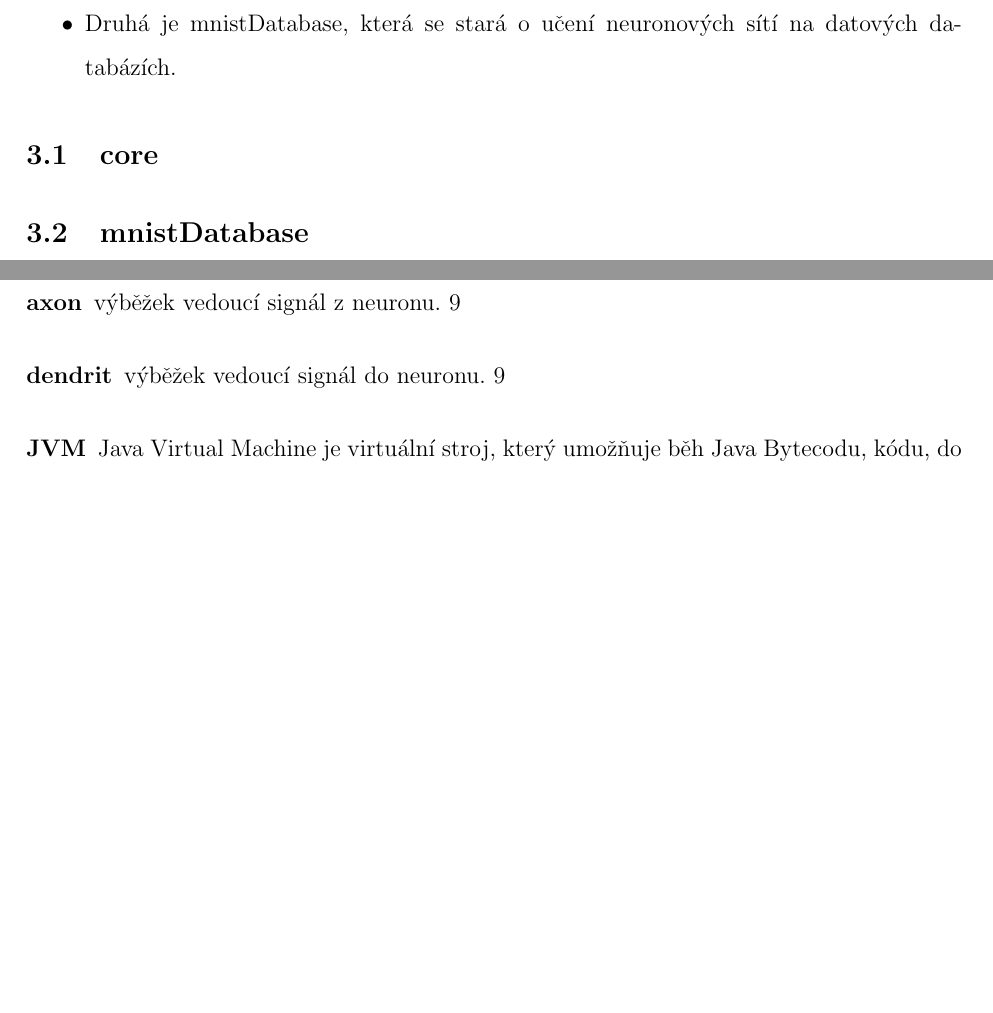
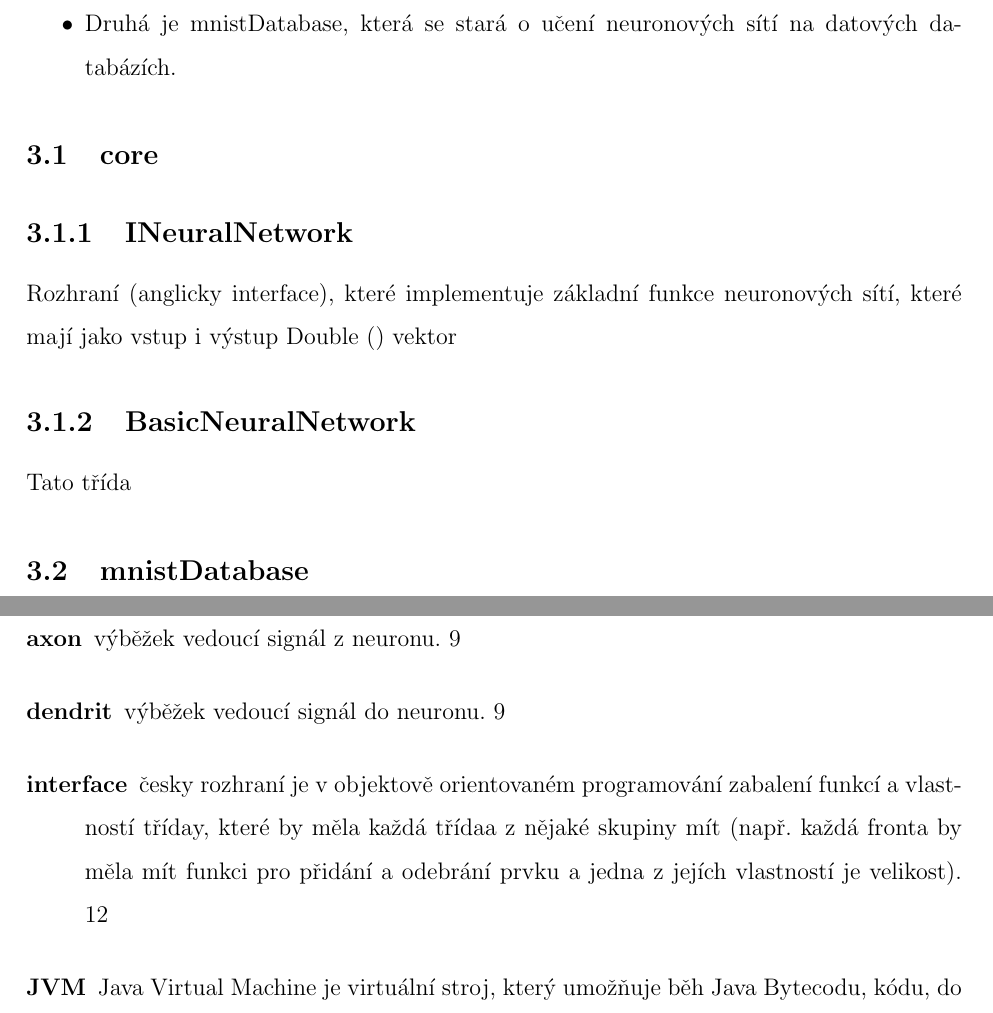
Before and after one commit to gymji/MaturitniPraceLaTeXvzor, a LaTeX document (Main.tex, which reads SP.sty, Zkratky.tex): two parts of pages 13 and 18 of 19, joined at a grey line, cut so that both start at the same text, the shorter picture padded with empty space. Compiled offline with pdfLaTeX.

Commit message:
before Christmass after send to teacher state

```diff
--- a/Main.tex
+++ b/Main.tex
@@ -105,6 +105,12 @@
 
 			\section{core}
 
+				\subsection{INeuralNetwork}
+					Rozhraní (anglicky \gls{interface}), které implementuje základní funkce neuronových sítí, které mají jako vstup i výstup Double () vektor
+
+				\subsection{BasicNeuralNetwork}
+					Tato třída
+
 			\section{mnistDatabase}
 				\subsection{Databáze MNIST}
 					\uv{Databáze MNIST, databáze ručně psaných číslic dostupná na stránkách \url{http://yann.lecun.com/exdb/mnist/} obsahuje 60\,000 tréninkových a 10\,000 ověřovacích příkladů. MNIST je vytvořená z databáze spravované NIST (National Institute of Standarts and Technology). Číslice mají normalizovanou velikost a jsou vycentrované v obrázcích shodné velikosti.} \parencite[přeloženo]{online:MNIST}
--- a/SP.sty
+++ b/SP.sty
@@ -93,7 +93,7 @@
 }
 
 \newcommand{\pitem}[1]{\addcontentsline{toc}{section}{#1} \item #1}
-\newcommand{\eitem}[1]{\addtocontents{toc}{\ #1 \leaders\hbox{.\ \,}\hfill USB\par} \item #1}
+\newcommand{\eitem}[1]{\addtocontents{toc}{\ #1 \leaders\hbox{.\ \,}\hfill CD\par} \item #1}
 \newenvironment{prilohy}{									% Definování příloh
 	\chapter*{Přílohy}
 	\let\olditem\item
--- a/Zkratky.tex
+++ b/Zkratky.tex
@@ -1,5 +1,9 @@
 \newglossaryentry{Kotlin}{name={Kotlin},description={programovací jazyk vyvíjený firmou JetBrains, založen na Javě}}
 \newglossaryentry{JVM}{name={JVM},description={Java Virtual Machine je virtuální stroj, který umožňuje běh Java Bytecodu, kódu, do kterého se překládá Java a Kotlin}}
+
+\newglossaryentry{interface}{name={interface},description={česky rozhraní je v objektově orientovaném programování zabalení funkcí a vlastností \gls{trid}y, které by měla každá \gls{trid}a z nějaké skupiny mít (např. každá fronta by měla mít funkci pro přidání a odebrání prvku a jedna z jejích vlastností je velikost)}}
+\newglossaryentry{trid}{name={třída},description={anglicky class je základní prvek objektově orientovaného programování. Obsahuje funkce a vlastnosti, které bude mít objekt, který se vytvoří z dané třídy (popřípadě třídy, jež budou z této třídy dědit)}}
+
 
 \newglossaryentry{synapse}{name={synapse},description={spojení (mezera) mezi \gls{axon}em a \gls{dendrit}em, jež podle svých chemických vlastností zesílí nebo zeslabí signál předávaný z \gls{axon}u do \gls{dendrit}u}}
 
```
Also changed, not shown: Main.pdf, Main.tex (2 more changed lines).
